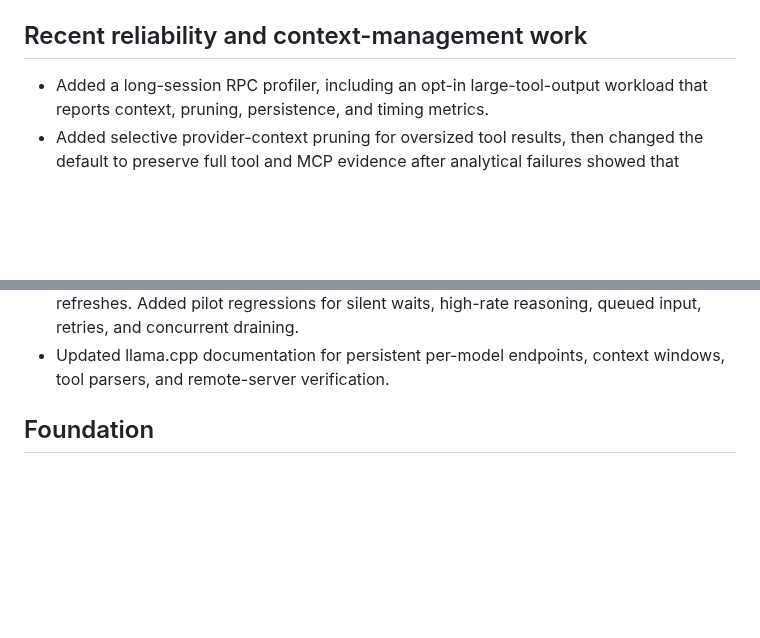
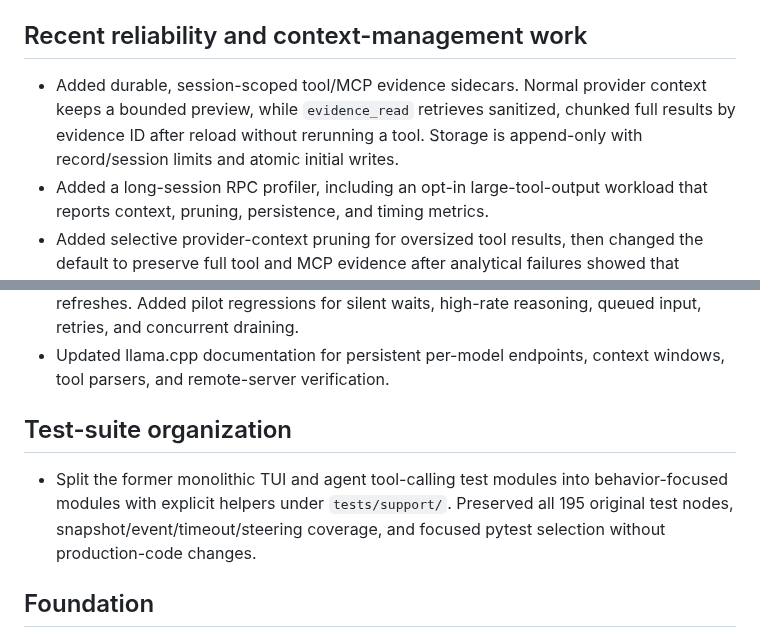
Before and after one commit to noxgle/one, a Markdown page: DONE.md, 2 parts joined by grey strips. Rendered like a GitHub page; blank space fills up the shorter version.

Commit message:
docs: record completed evidence and test work

```diff
--- a/DONE.md
+++ b/DONE.md
@@ -6,6 +6,10 @@ user-facing changes belong in [`CHANGELOG.md`](CHANGELOG.md).
 
 ## Recent reliability and context-management work
 
+- Added durable, session-scoped tool/MCP evidence sidecars. Normal provider
+  context keeps a bounded preview, while `evidence_read` retrieves sanitized,
+  chunked full results by evidence ID after reload without rerunning a tool.
+  Storage is append-only with record/session limits and atomic initial writes.
 - Added a long-session RPC profiler, including an opt-in large-tool-output
   workload that reports context, pruning, persistence, and timing metrics.
 - Added selective provider-context pruning for oversized tool results, then
@@ -21,6 +25,13 @@ user-facing changes belong in [`CHANGELOG.md`](CHANGELOG.md).
   waits, high-rate reasoning, queued input, retries, and concurrent draining.
 - Updated llama.cpp documentation for persistent per-model endpoints, context
   windows, tool parsers, and remote-server verification.
+
+## Test-suite organization
+
+- Split the former monolithic TUI and agent tool-calling test modules into
+  behavior-focused modules with explicit helpers under `tests/support/`.
+  Preserved all 195 original test nodes, snapshot/event/timeout/steering
+  coverage, and focused pytest selection without production-code changes.
 
 ## Foundation
 
```
